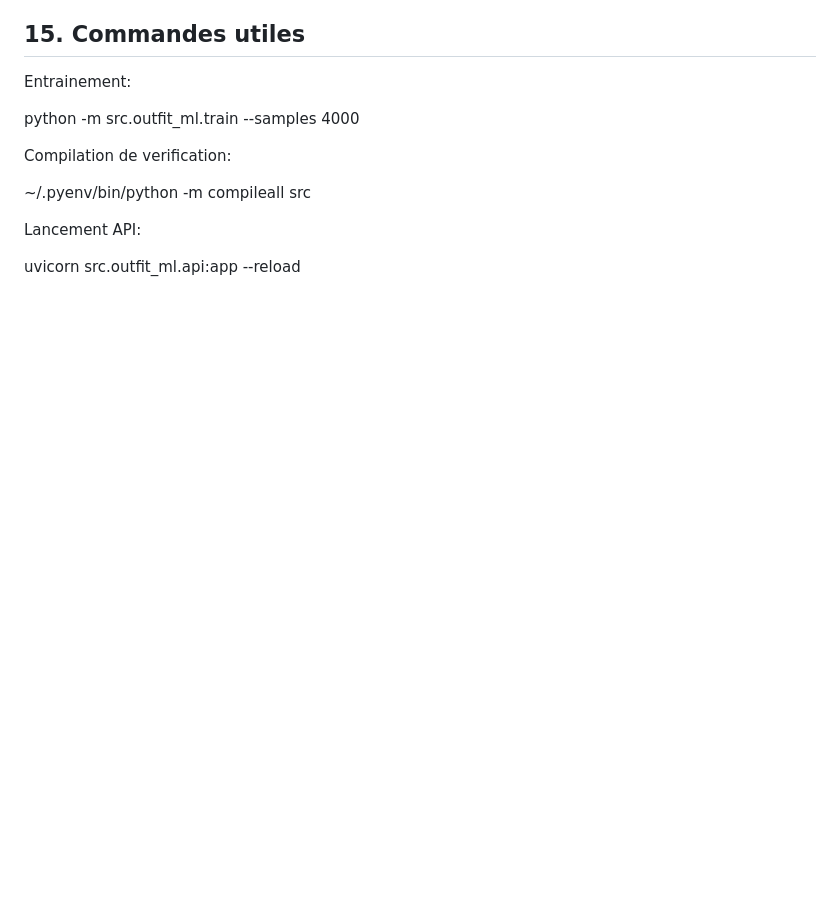
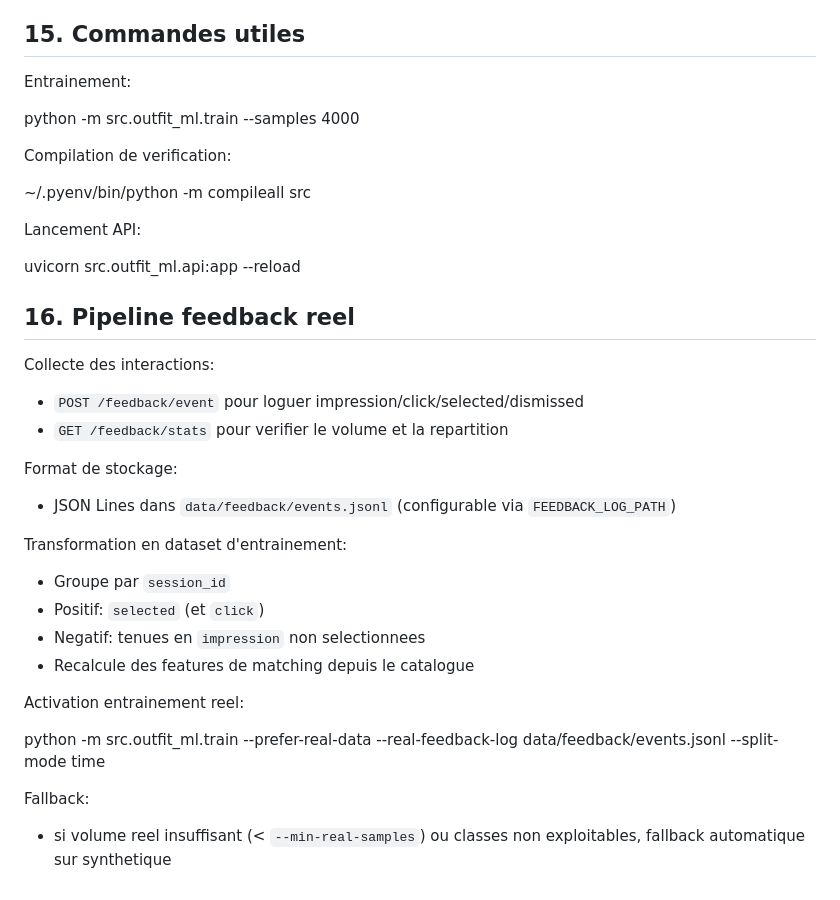
Before and after one commit to josoavj/mlOutfitSuggestion, a Markdown page: docs/model_complete_documentation.md, the part around the change. Rendered like a GitHub page; blank space fills up the shorter version.

Commit message:
docs(model): completer la documentation du pipeline feedback reel

```diff
--- a/docs/model_complete_documentation.md
+++ b/docs/model_complete_documentation.md
@@ -329,3 +329,25 @@ Compilation de verification:
 Lancement API:
 
 uvicorn src.outfit_ml.api:app --reload
+
+## 16. Pipeline feedback reel
+
+Collecte des interactions:
+- `POST /feedback/event` pour loguer impression/click/selected/dismissed
+- `GET /feedback/stats` pour verifier le volume et la repartition
+
+Format de stockage:
+- JSON Lines dans `data/feedback/events.jsonl` (configurable via `FEEDBACK_LOG_PATH`)
+
+Transformation en dataset d'entrainement:
+- Groupe par `session_id`
+- Positif: `selected` (et `click`)
+- Negatif: tenues en `impression` non selectionnees
+- Recalcule des features de matching depuis le catalogue
+
+Activation entrainement reel:
+
+python -m src.outfit_ml.train --prefer-real-data --real-feedback-log data/feedback/events.jsonl --split-mode time
+
+Fallback:
+- si volume reel insuffisant (< `--min-real-samples`) ou classes non exploitables, fallback automatique sur synthetique
```
